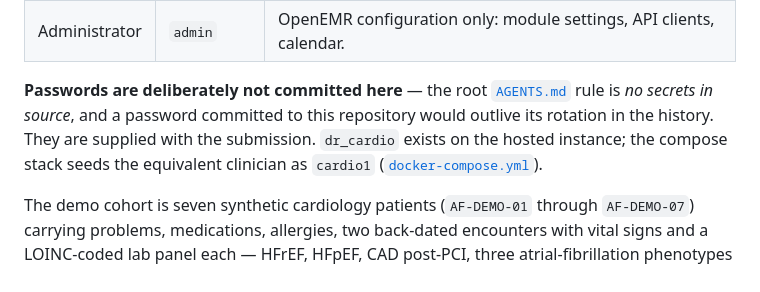
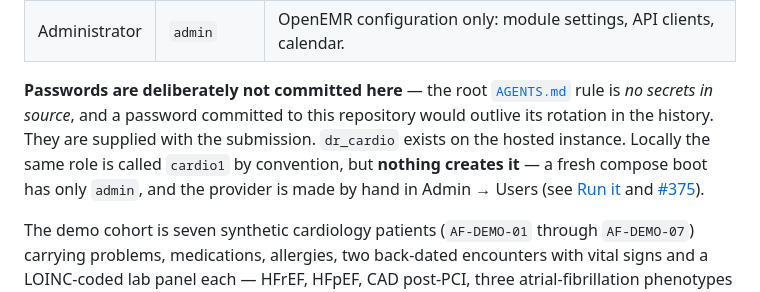
Before and after one commit to adammarquette/agent-forge-copilot, a Markdown page: README.md, the part around the change. Rendered like a GitHub page.

Commit message:
docs: compose does not create cardio1, and the file I cited says so
Round 5 of review. The Demo access section this PR added claimed "the compose
stack seeds the equivalent clinician as cardio1" and cited docker-compose.yml.
That file refutes it at line 84: "admin is the only login a fresh boot creates;
cardio1 + demo patients need the seed/bootstrap (gh#375), not built-in." README's
own quickstart note says the same sixty lines earlier, and cardio1 appears
nowhere in the fork.

Failure it would have caused: someone reads Demo access, runs docker compose up,
tries to log in as cardio1, and cannot - so the Daily Agenda walkthrough the
table sends them to is unreachable on a local stack.

cardio1 is the right local name; the claim that anything provisions it was
wrong. It now says the role is called cardio1 by convention, that nothing
creates it, and that the provider is made by hand - linking Run it and gh#375.

This is the same miss as the last two rounds: a claim introduced by the change
itself, contradicting a neighbour, between two paragraphs the previous commit
edited. The sweep that caught INDEX.md should have been "who creates the demo
accounts", not "which seeder makes charts".

Assisted-by: Claude Opus 5 (1M context)
Co-Authored-By: Claude Opus 5 (1M context) <noreply@anthropic.com>
Claude-Session: https://claude.ai/code/session_01PnsTnzn6mED5Du7jxWEjYG

```diff
--- a/README.md
+++ b/README.md
@@ -320,8 +320,10 @@ is encrypted at rest (`ENGINEERING_STANDARDS.md` §6, §11).
 
 **Passwords are deliberately not committed here** — the root [`AGENTS.md`](AGENTS.md) rule is *no secrets in
 source*, and a password committed to this repository would outlive its rotation in the history. They are
-supplied with the submission. `dr_cardio` exists on the hosted instance; the compose stack seeds the
-equivalent clinician as `cardio1` ([`docker-compose.yml`](docker-compose.yml)).
+supplied with the submission. `dr_cardio` exists on the hosted instance. Locally the same role is called
+`cardio1` by convention, but **nothing creates it** — a fresh compose boot has only `admin`, and the
+provider is made by hand in Admin → Users (see [Run it](#run-it) and
+[#375](https://github.com/adammarquette/agent-forge-copilot/issues/375)).
 
 The demo cohort is seven synthetic cardiology patients (`AF-DEMO-01` through `AF-DEMO-07`) carrying problems,
 medications, allergies, two back-dated encounters with vital signs and a LOINC-coded lab panel each — HFrEF,
```
